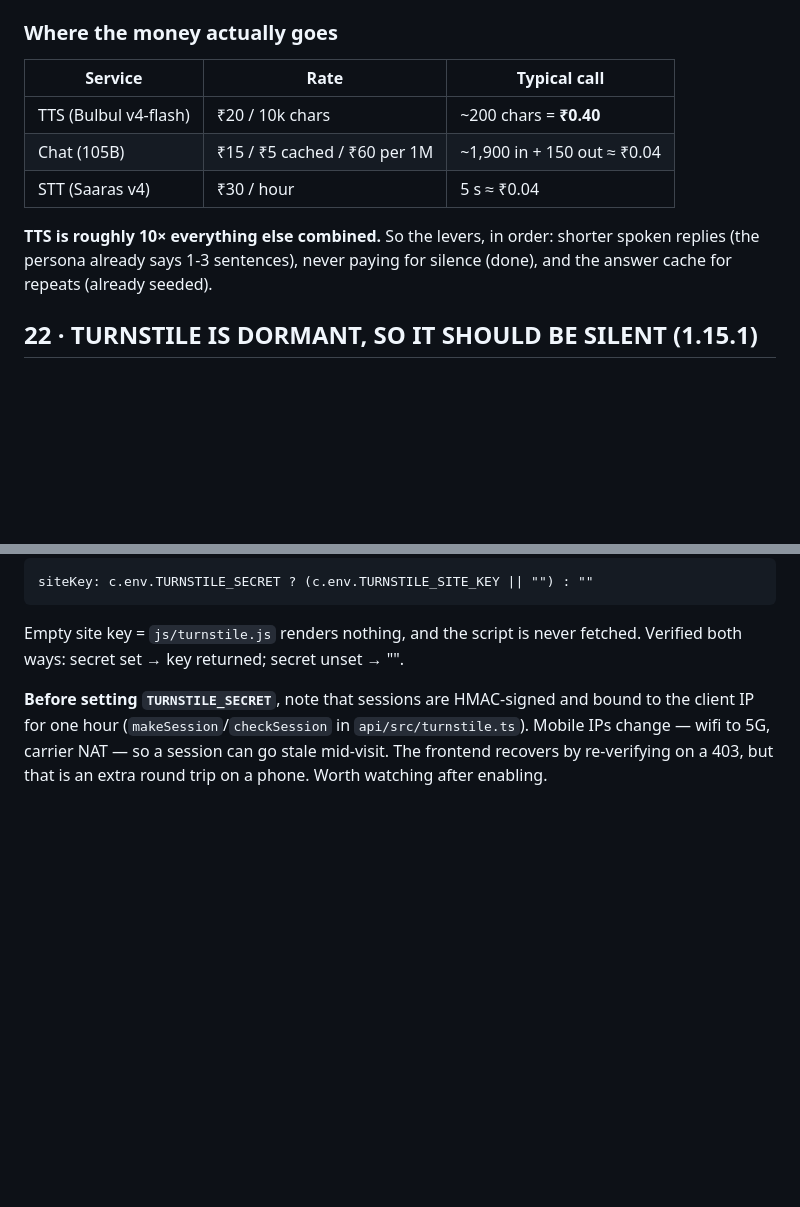
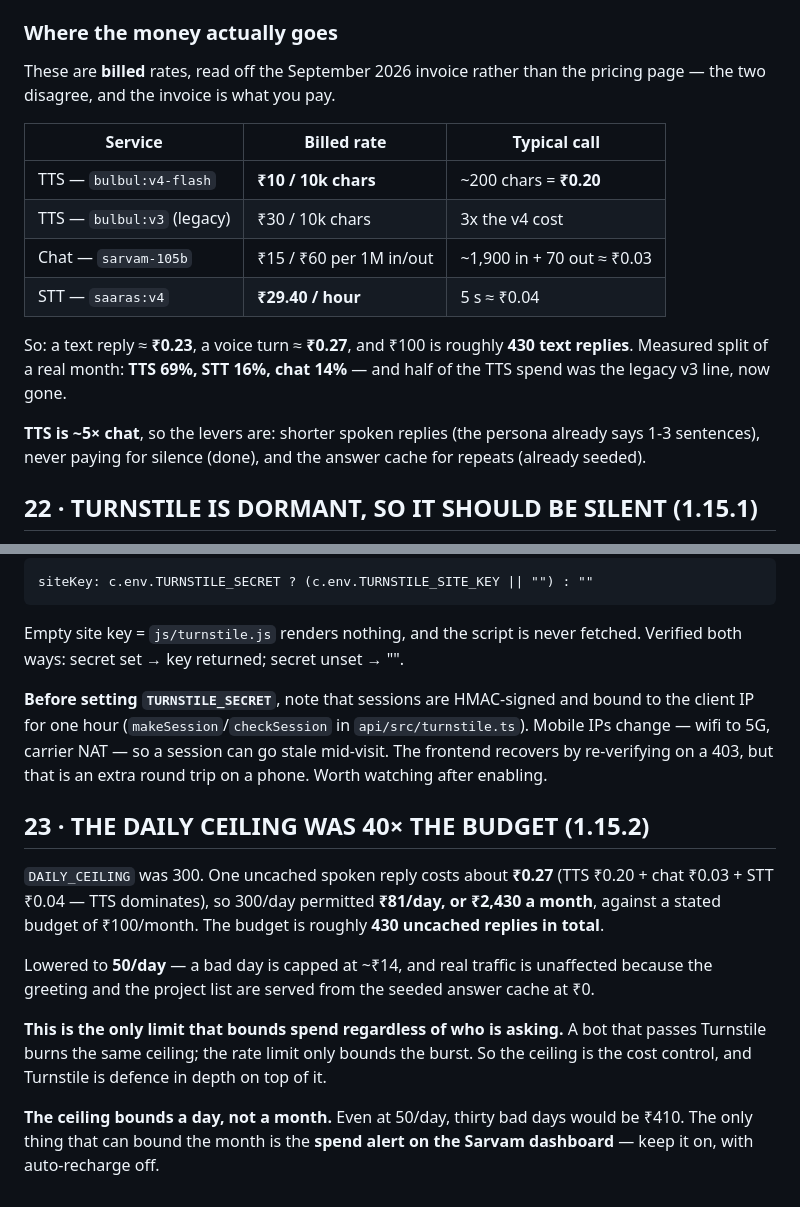
Before and after one commit to lingadevaru-hp/chatt-app, a Markdown page: docs/PRODUCTION.md, 2 parts joined by grey strips. Drawn GitHub-style; blank space fills up the shorter version.

Commit message:
docs: correct the cost model to the BILLED rates — v4-flash is ₹10/10k, not ₹20

```diff
--- a/docs/PRODUCTION.md
+++ b/docs/PRODUCTION.md
@@ -651,15 +651,23 @@ screen long after a reply finished. It now clears `src` and reloads.
 
 ### Where the money actually goes
 
-| Service | Rate | Typical call |
+These are **billed** rates, read off the September 2026 invoice rather than
+the pricing page — the two disagree, and the invoice is what you pay.
+
+| Service | Billed rate | Typical call |
 |---|---|---|
-| TTS (Bulbul v4-flash) | ₹20 / 10k chars | ~200 chars = **₹0.40** |
-| Chat (105B) | ₹15 / ₹5 cached / ₹60 per 1M | ~1,900 in + 150 out ≈ ₹0.04 |
-| STT (Saaras v4) | ₹30 / hour | 5 s ≈ ₹0.04 |
+| TTS — `bulbul:v4-flash` | **₹10 / 10k chars** | ~200 chars = **₹0.20** |
+| TTS — `bulbul:v3` (legacy) | ₹30 / 10k chars | 3x the v4 cost |
+| Chat — `sarvam-105b` | ₹15 / ₹60 per 1M in/out | ~1,900 in + 70 out ≈ ₹0.03 |
+| STT — `saaras:v4` | **₹29.40 / hour** | 5 s ≈ ₹0.04 |
 
-**TTS is roughly 10× everything else combined.** So the levers, in order:
-shorter spoken replies (the persona already says 1-3 sentences), never paying
-for silence (done), and the answer cache for repeats (already seeded).
+So: a text reply ≈ **₹0.23**, a voice turn ≈ **₹0.27**, and ₹100 is roughly
+**430 text replies**. Measured split of a real month: **TTS 69%, STT 16%,
+chat 14%** — and half of the TTS spend was the legacy v3 line, now gone.
+
+**TTS is ~5× chat**, so the levers are: shorter spoken replies (the persona
+already says 1-3 sentences), never paying for silence (done), and the answer
+cache for repeats (already seeded).
 
 ## 22 · TURNSTILE IS DORMANT, SO IT SHOULD BE SILENT (1.15.1)
 
@@ -685,3 +693,23 @@ bound to the client IP for one hour (`makeSession`/`checkSession` in
 `api/src/turnstile.ts`). Mobile IPs change — wifi to 5G, carrier NAT — so a
 session can go stale mid-visit. The frontend recovers by re-verifying on a 403,
 but that is an extra round trip on a phone. Worth watching after enabling.
+
+## 23 · THE DAILY CEILING WAS 40× THE BUDGET (1.15.2)
+
+`DAILY_CEILING` was 300. One uncached spoken reply costs about **₹0.27**
+(TTS ₹0.20 + chat ₹0.03 + STT ₹0.04 — TTS dominates), so 300/day permitted
+**₹81/day, or ₹2,430 a month**, against a stated budget of ₹100/month. The
+budget is roughly **430 uncached replies in total**.
+
+Lowered to **50/day** — a bad day is capped at ~₹14, and real traffic is
+unaffected because the greeting and the project list are served from the
+seeded answer cache at ₹0.
+
+**This is the only limit that bounds spend regardless of who is asking.** A bot
+that passes Turnstile burns the same ceiling; the rate limit only bounds the
+burst. So the ceiling is the cost control, and Turnstile is defence in depth on
+top of it.
+
+**The ceiling bounds a day, not a month.** Even at 50/day, thirty bad days
+would be ₹410. The only thing that can bound the month is the **spend alert on
+the Sarvam dashboard** — keep it on, with auto-recharge off.
```
